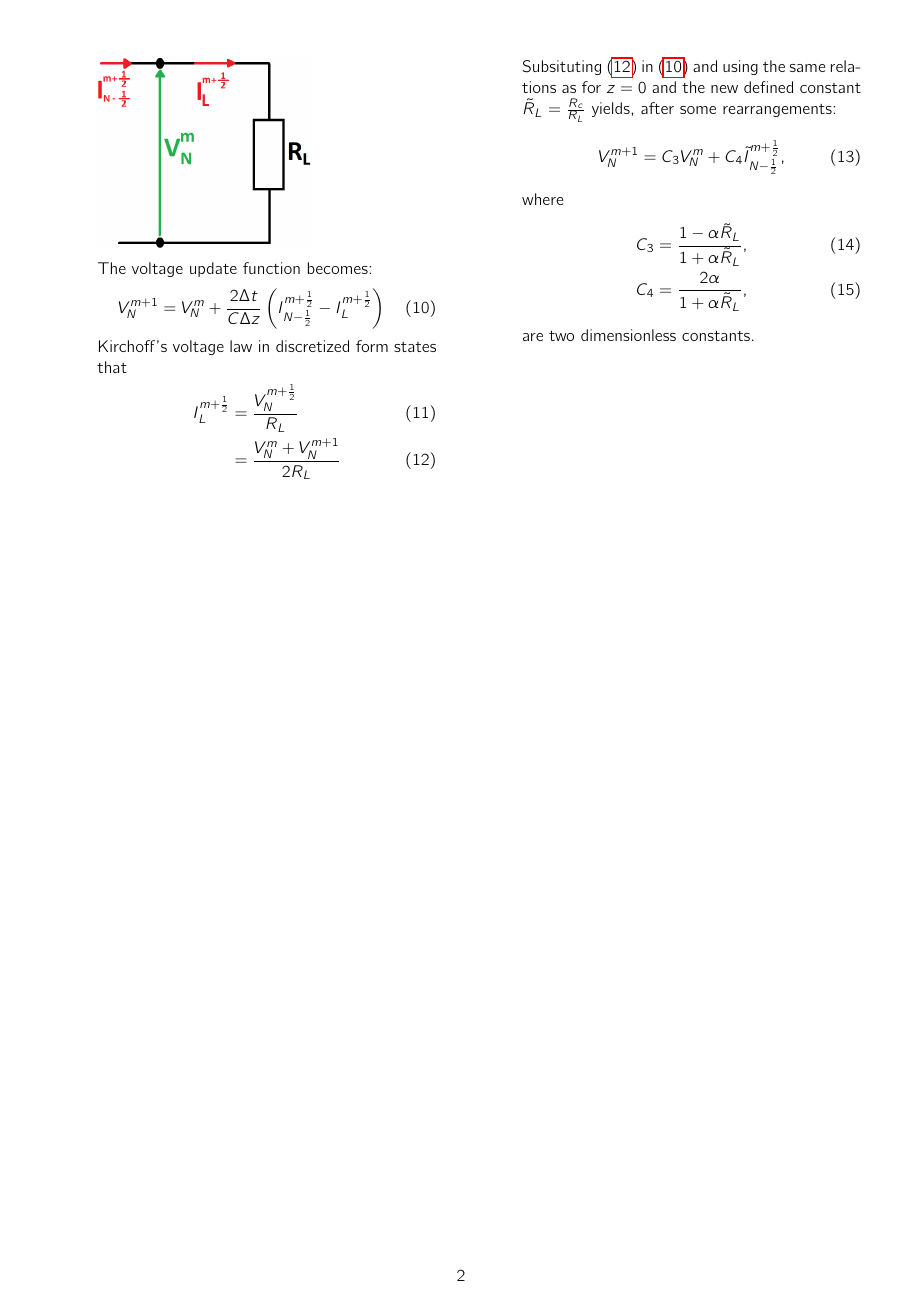
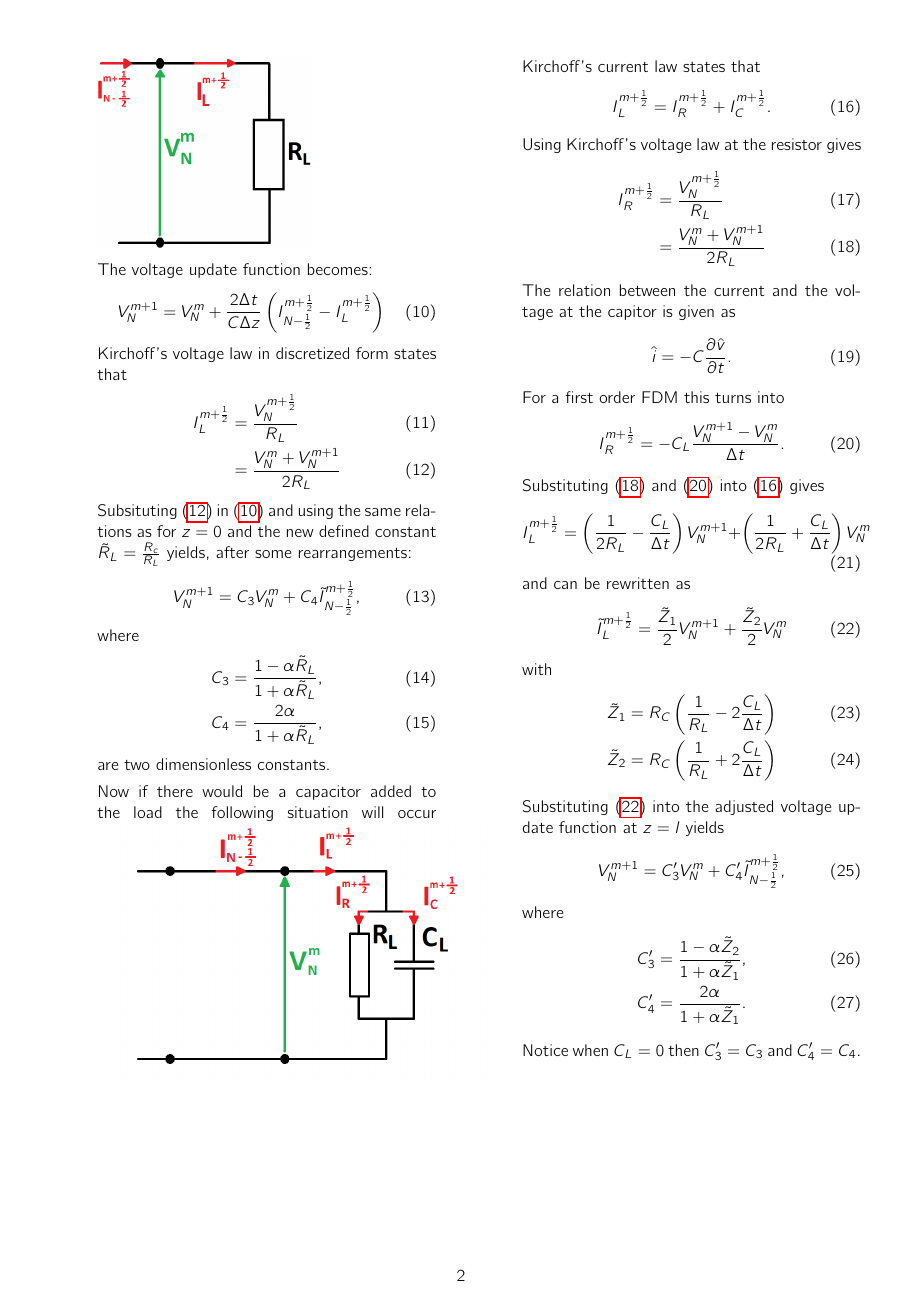
Before and after one commit to vbelpair/Ugent, a LaTeX document (Electromagnetism_I/Project/report/main.tex): page 2 of 2. Compiled offline with pdfLaTeX.

Commit message:
Adding capacitor to leapfrog scheme

```diff
--- a/Electromagnetism_I/Project/report/main.tex
+++ b/Electromagnetism_I/Project/report/main.tex
@@ -94,6 +94,53 @@ At the boundaries the update function for $V$ takes another form.
         C_{4} & = \frac{2\alpha}{1+\alpha\tilde{R}_{L}},
     \end{align}
     are two dimensionless constants.
+
+    Now if there would be a capacitor added to the load the following situation will occur
+    \includegraphics[scale=0.4]{BC2_cap}
+    Kirchoff's current law states that
+    \begin{equation}
+        I^{m+\frac{1}{2}}_{L} = I^{m+\frac{1}{2}}_{R} + I^{m+\frac{1}{2}}_{C}.
+        \label{IL2}
+    \end{equation}
+    Using Kirchoff's voltage law at the resistor gives
+    \begin{align}
+        I^{m+\frac{1}{2}}_{R} & = \frac{V^{m+\frac{1}{2}}_{N}}{R_{L}}\\
+        & = \frac{V^{m}_{N}+V^{m+1}_{N}}{2R_{L}}
+        \label{IR}
+    \end{align}
+    The relation between the current and the voltage at the capitor is given as
+    \begin{equation}
+        \hat{i} = -C\frac{\partial \hat{v}}{\partial t}.
+    \end{equation}
+    For a first order FDM this turns into
+    \begin{equation}
+        I^{m+\frac{1}{2}}_{R} = -C_{L}\frac{V^{m+1}_{N} - V^{m}_{N}}{\Delta t}.
+        \label{IC}
+    \end{equation}
+    Substituting (\ref{IR}) and (\ref{IC}) into (\ref{IL2}) gives
+    \begin{equation}
+        I^{m+\frac{1}{2}}_{L} = \left(\frac{1}{2R_{L}}-\frac{C_{L}}{\Delta t}\right)V^{m+1}_N + \left(\frac{1}{2R_{L}}+\frac{C_{L}}{\Delta t}\right)V^{m}_N
+    \end{equation}
+    and can be rewritten as
+    \begin{equation}
+        \tilde{I}^{m+\frac{1}{2}}_{L} = \frac{\tilde{Z}_{1}}{2}V^{m+1}_N + \frac{\tilde{Z}_{2}}{2}V^{m}_N
+        \label{IL2_final}
+    \end{equation}
+    with
+    \begin{align}
+        \tilde{Z}_{1} &= R_{C}\left(\frac{1}{R_{L}}-2\frac{C_{L}}{\Delta t}\right)\\
+        \tilde{Z}_{2} &= R_{C}\left(\frac{1}{R_{L}}+2\frac{C_{L}}{\Delta t}\right)
+    \end{align}
+    Substituting (\ref{IL2_final}) into the adjusted voltage update function at $z=l$ yields
+    \begin{equation}
+        V^{m+1}_{N} = C'_{3}V^{m}_N + C'_{4}\tilde{I}^{m+\frac{1}{2}}_{N-\frac{1}{2}},
+    \end{equation}
+    where
+    \begin{align}
+        C'_{3} & = \frac{1-\alpha\tilde{Z}_{2}}{1+\alpha\tilde{Z}_{1}},\\
+        C'_{4} & = \frac{2\alpha}{1+\alpha\tilde{Z}_{1}}.
+    \end{align}
+    Notice when $C_{L} = 0$ then $C'_{3} = C_{3}$ and $C'_{4} = C_{4}$.
 \end{itemize}
 
 \end{multicols}
```
Also changed, not shown: Electromagnetism_I/Project/report/figures/BC2_cap.png (added), Electromagnetism_I/Project/report/main.pdf, 1 other file.
